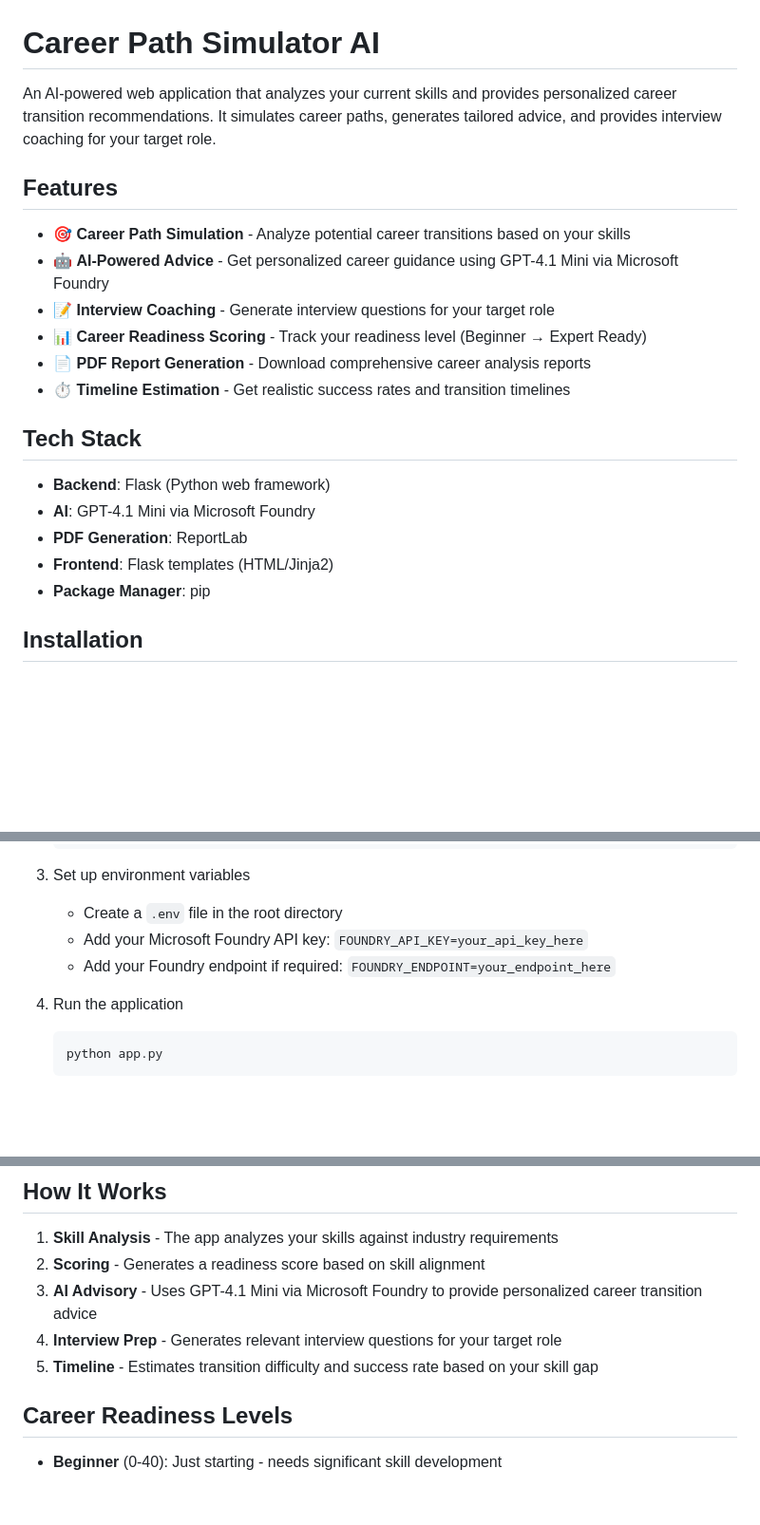
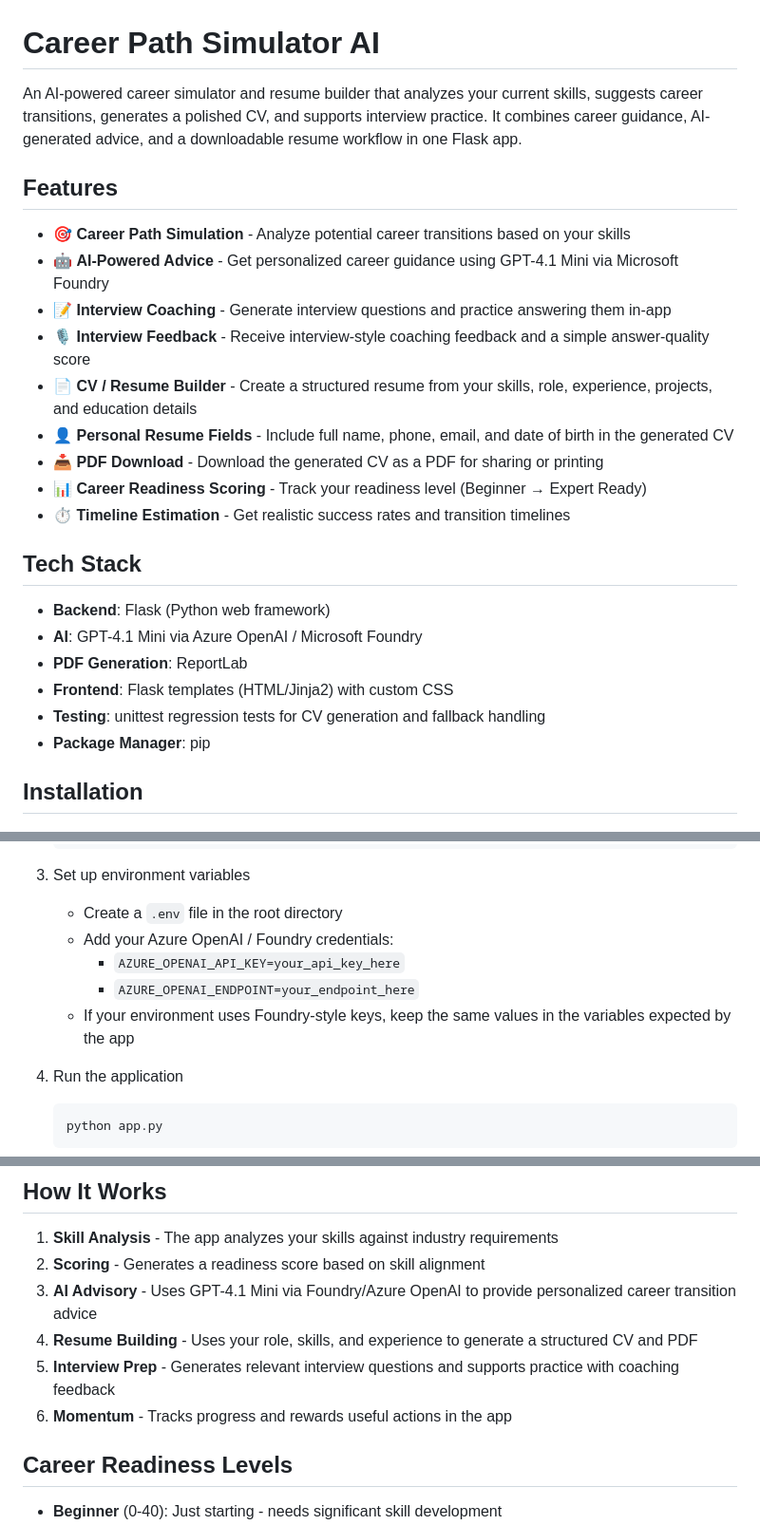
Before and after one commit to deborahf1999/career-path-simulator-ai, a Markdown page: README.md, 3 parts joined by grey strips. Shown at 95% size. GitHub-like rendering; blank space fills up the shorter version.

````diff
--- a/README.md
+++ b/README.md
@@ -1,22 +1,26 @@
 # Career Path Simulator AI
 
-An AI-powered web application that analyzes your current skills and provides personalized career transition recommendations. It simulates career paths, generates tailored advice, and provides interview coaching for your target role.
+An AI-powered career simulator and resume builder that analyzes your current skills, suggests career transitions, generates a polished CV, and supports interview practice. It combines career guidance, AI-generated advice, and a downloadable resume workflow in one Flask app.
 
 ## Features
 
 - 🎯 **Career Path Simulation** - Analyze potential career transitions based on your skills
 - 🤖 **AI-Powered Advice** - Get personalized career guidance using GPT-4.1 Mini via Microsoft Foundry
-- 📝 **Interview Coaching** - Generate interview questions for your target role
+- 📝 **Interview Coaching** - Generate interview questions and practice answering them in-app
+- 🎙️ **Interview Feedback** - Receive interview-style coaching feedback and a simple answer-quality score
+- 📄 **CV / Resume Builder** - Create a structured resume from your skills, role, experience, projects, and education details
+- 👤 **Personal Resume Fields** - Include full name, phone, email, and date of birth in the generated CV
+- 📥 **PDF Download** - Download the generated CV as a PDF for sharing or printing
 - 📊 **Career Readiness Scoring** - Track your readiness level (Beginner → Expert Ready)
-- 📄 **PDF Report Generation** - Download comprehensive career analysis reports
 - ⏱️ **Timeline Estimation** - Get realistic success rates and transition timelines
 
 ## Tech Stack
 
 - **Backend**: Flask (Python web framework)
-- **AI**: GPT-4.1 Mini via Microsoft Foundry
+- **AI**: GPT-4.1 Mini via Azure OpenAI / Microsoft Foundry
 - **PDF Generation**: ReportLab
-- **Frontend**: Flask templates (HTML/Jinja2)
+- **Frontend**: Flask templates (HTML/Jinja2) with custom CSS
+- **Testing**: unittest regression tests for CV generation and fallback handling
 - **Package Manager**: pip
 
 ## Installation
@@ -40,8 +44,10 @@ An AI-powered web application that analyzes your current skills and provides per
 
 3. Set up environment variables
    - Create a `.env` file in the root directory
-   - Add your Microsoft Foundry API key: `FOUNDRY_API_KEY=your_api_key_here`
-   - Add your Foundry endpoint if required: `FOUNDRY_ENDPOINT=your_endpoint_here`
+   - Add your Azure OpenAI / Foundry credentials:
+     - `AZURE_OPENAI_API_KEY=your_api_key_here`
+     - `AZURE_OPENAI_ENDPOINT=your_endpoint_here`
+   - If your environment uses Foundry-style keys, keep the same values in the variables expected by the app
 
 4. Run the application
    ```bash
@@ -136,9 +165,10 @@ See `requirements.txt` for complete list of dependencies.
 
 1. **Skill Analysis** - The app analyzes your skills against industry requirements
 2. **Scoring** - Generates a readiness score based on skill alignment
-3. **AI Advisory** - Uses GPT-4.1 Mini via Microsoft Foundry to provide personalized career transition advice
-4. **Interview Prep** - Generates relevant interview questions for your target role
-5. **Timeline** - Estimates transition difficulty and success rate based on your skill gap
+3. **AI Advisory** - Uses GPT-4.1 Mini via Foundry/Azure OpenAI to provide personalized career transition advice
+4. **Resume Building** - Uses your role, skills, and experience to generate a structured CV and PDF
+5. **Interview Prep** - Generates relevant interview questions and supports practice with coaching feedback
+6. **Momentum** - Tracks progress and rewards useful actions in the app
 
 ## Career Readiness Levels
 
````
Also changed, not shown: other parts of README.md (+38 -15 lines).
